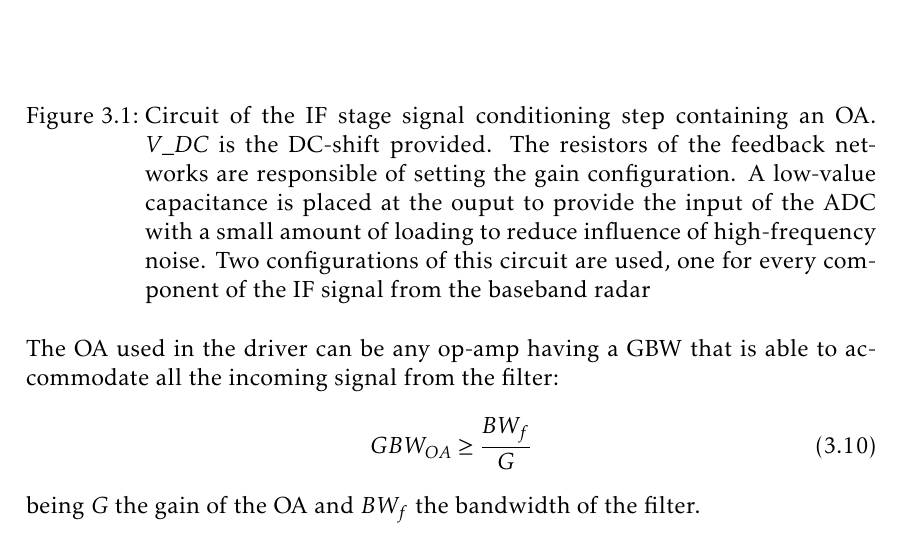
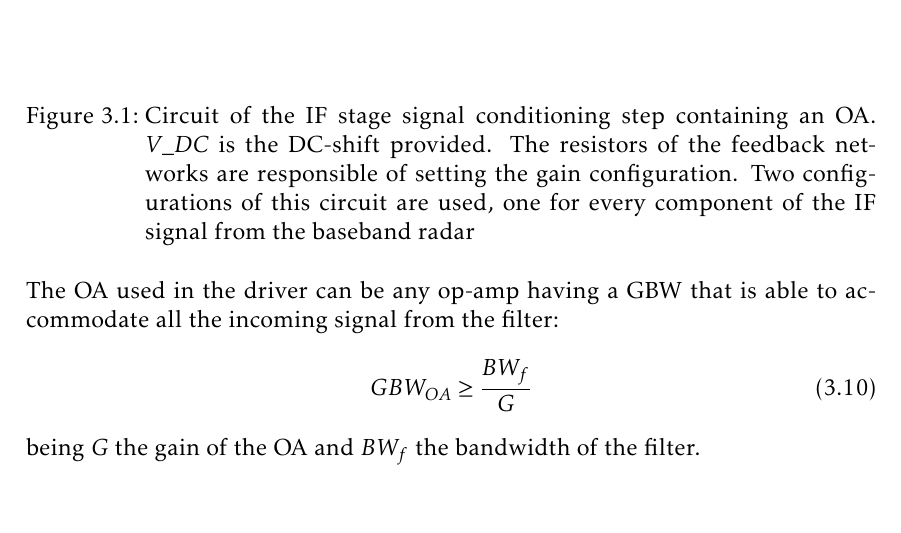
Before and after one commit to mooncos/tfg, a LaTeX thesis (main.tex, which reads chapters/radar.tex): part of page 35 of 74, cut so that both start at the same text, the shorter picture padded with empty space. Compiled offline with pdfLaTeX.

Commit message:
autosave 04/01/2023- 4:01:43

```diff
--- a/chapters/radar.tex
+++ b/chapters/radar.tex
@@ -150,7 +150,7 @@ Parting from recommended ADC buffer design guidelines from Texas Instruments \ci
 \begin{figure}[h]
 	\centering
 	\includegraphics[width=\linewidth]{if_stage_sucio/prueba_impresion_ads.pdf} %TODO: cambiar figura
-	\caption{Circuit of the IF stage signal conditioning step containing an OA. \textit{V\_DC} is the DC-shift provided. The resistors of the feedback networks are responsible of setting the gain configuration. A low-value capacitance is placed at the ouput to provide the input of the ADC with a small amount of loading to reduce influence of high-frequency noise. Two configurations of this circuit are used, one for every component of the IF signal from the baseband radar}
+	\caption{Circuit of the IF stage signal conditioning step containing an OA. \textit{V\_DC} is the DC-shift provided. The resistors of the feedback networks are responsible of setting the gain configuration. Two configurations of this circuit are used, one for every component of the IF signal from the baseband radar}
 	\label{fig:if_cir}
 \end{figure}
 
```
